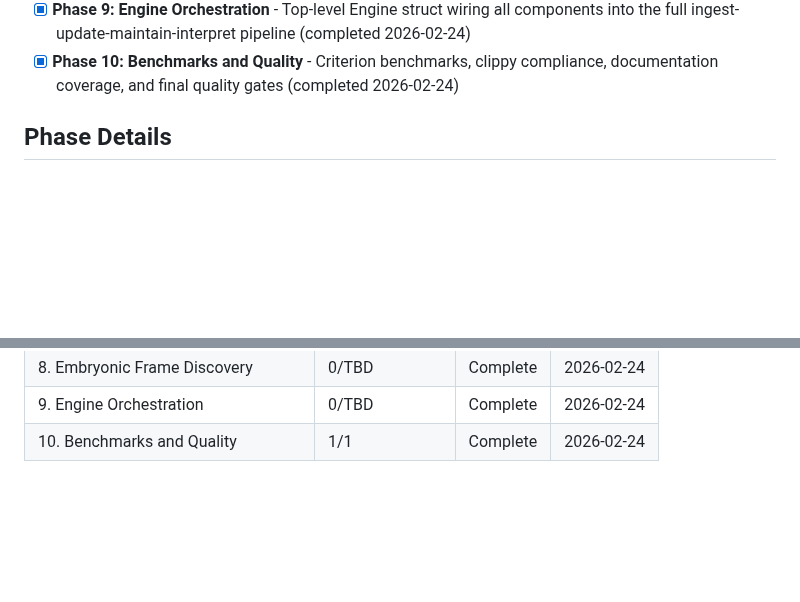
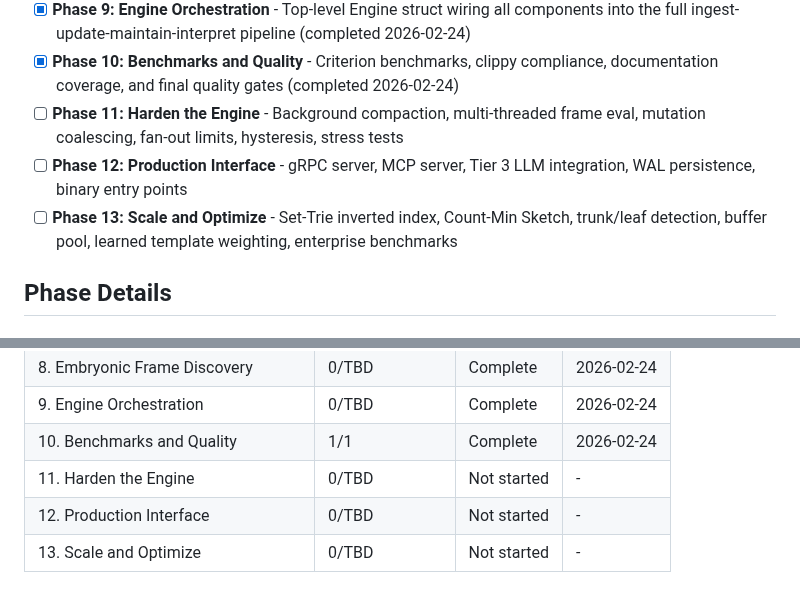
Before and after one commit to farhan-thsys/krabnet, a Markdown page: .planning/ROADMAP.md, 2 parts joined by grey strips. Rendered like a GitHub page; blank space fills up the shorter version.

```diff
--- a/.planning/ROADMAP.md
+++ b/.planning/ROADMAP.md
@@ -22,6 +22,9 @@ Decimal phases appear between their surrounding integers in numeric order.
 - [x] **Phase 8: Embryonic Frame Discovery** - Autonomous pattern detection from mutation stream with bitvec completion tracking and auto-promotion (completed 2026-02-24)
 - [x] **Phase 9: Engine Orchestration** - Top-level Engine struct wiring all components into the full ingest-update-maintain-interpret pipeline (completed 2026-02-24)
 - [x] **Phase 10: Benchmarks and Quality** - Criterion benchmarks, clippy compliance, documentation coverage, and final quality gates (completed 2026-02-24)
+- [ ] **Phase 11: Harden the Engine** - Background compaction, multi-threaded frame eval, mutation coalescing, fan-out limits, hysteresis, stress tests
+- [ ] **Phase 12: Production Interface** - gRPC server, MCP server, Tier 3 LLM integration, WAL persistence, binary entry points
+- [ ] **Phase 13: Scale and Optimize** - Set-Trie inverted index, Count-Min Sketch, trunk/leaf detection, buffer pool, learned template weighting, enterprise benchmarks
 
 ## Phase Details
 
@@ -200,3 +203,6 @@ Note: Phases 2, 3, and 4 all depend only on Phase 1. Phases 6, 7, and 8 all depe
 | 8. Embryonic Frame Discovery | 0/TBD | Complete    | 2026-02-24 |
 | 9. Engine Orchestration | 0/TBD | Complete    | 2026-02-24 |
 | 10. Benchmarks and Quality | 1/1 | Complete    | 2026-02-24 |
+| 11. Harden the Engine | 0/TBD | Not started | - |
+| 12. Production Interface | 0/TBD | Not started | - |
+| 13. Scale and Optimize | 0/TBD | Not started | - |
```
Also changed, not shown: .planning/RESUME.md (added, +34 -0 lines), .planning/STATE.md (+7 -6 lines).
